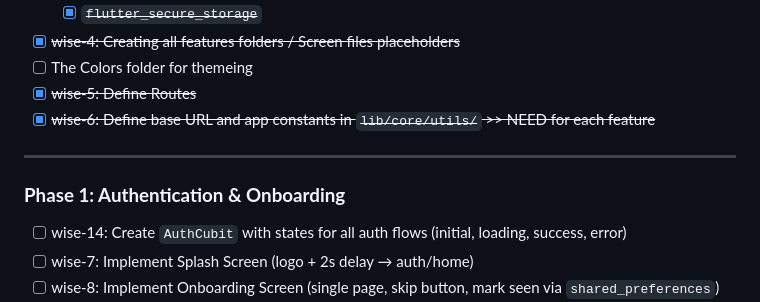
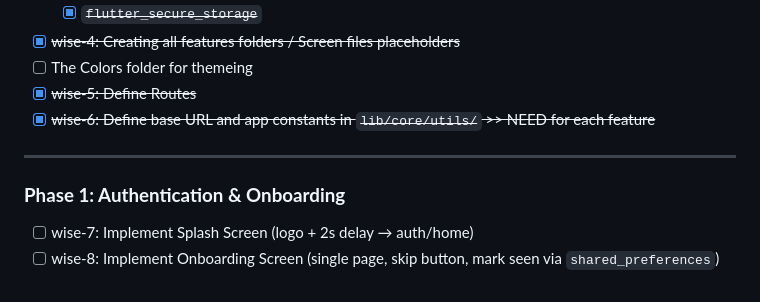
Before and after one commit to aymanSalahA/deal_wise, a Markdown page: documentation/TASKS.md, the part around the change. GitHub-like rendering.

```diff
--- a/documentation/TASKS.md
+++ b/documentation/TASKS.md
@@ -20,13 +20,12 @@
 -   [x] ~~wise-4: Creating all features folders / Screen files placeholders~~
 -   [ ] The Colors folder for themeing
 -   [x] ~~wise-5: Define Routes~~
--   [x] ~~wise-6: Define base URL and app constants in `lib/core/utils/`  >> NEED for each feature~~
+-   [x] ~~wise-6: Define base URL and app constants in `lib/core/utils/` >> NEED for each feature~~
 
 ---
 
 ### **Phase 1: Authentication & Onboarding**
 
--   [ ] wise-14: Create `AuthCubit` with states for all auth flows (initial, loading, success, error)
 -   [ ] wise-7: Implement Splash Screen (logo + 2s delay → auth/home)
 -   [ ] wise-8: Implement Onboarding Screen (single page, skip button, mark seen via `shared_preferences`)
 -   [ ] wise-10: Implement Register Screen (name/email/password + validation)
```
